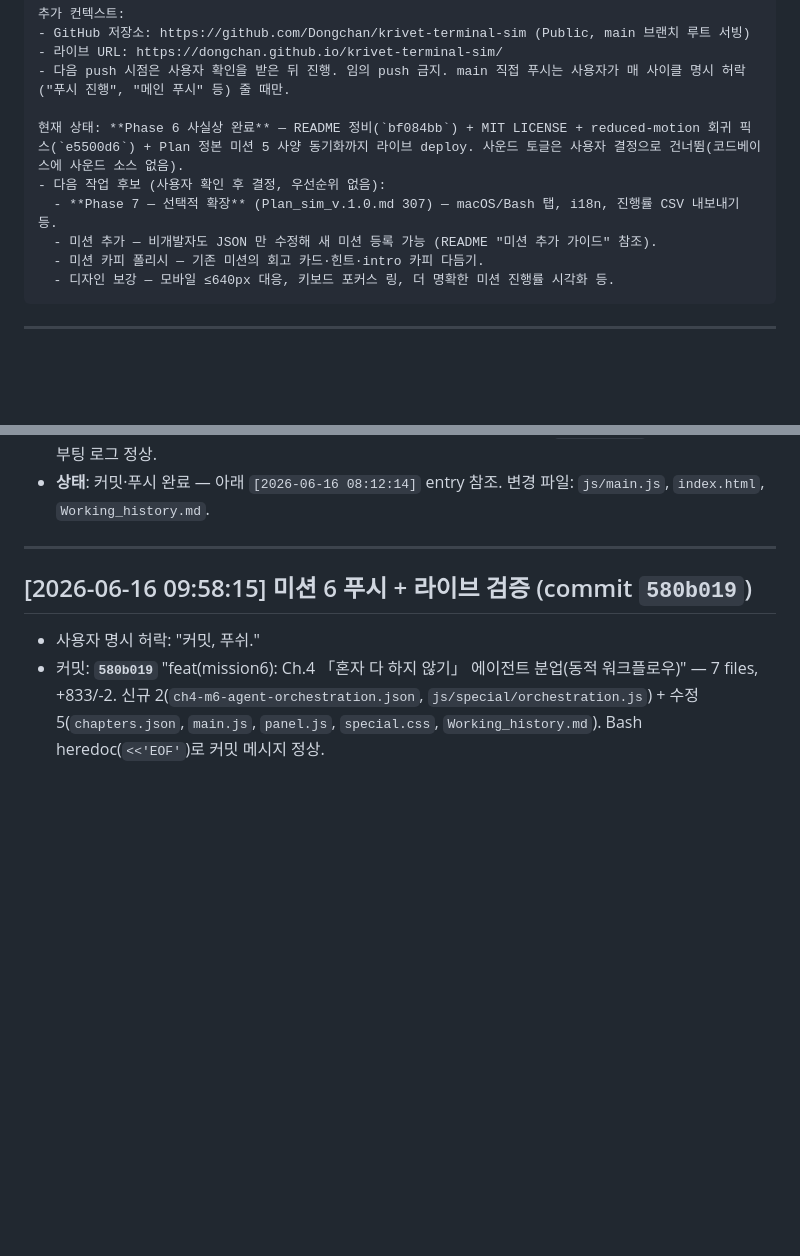
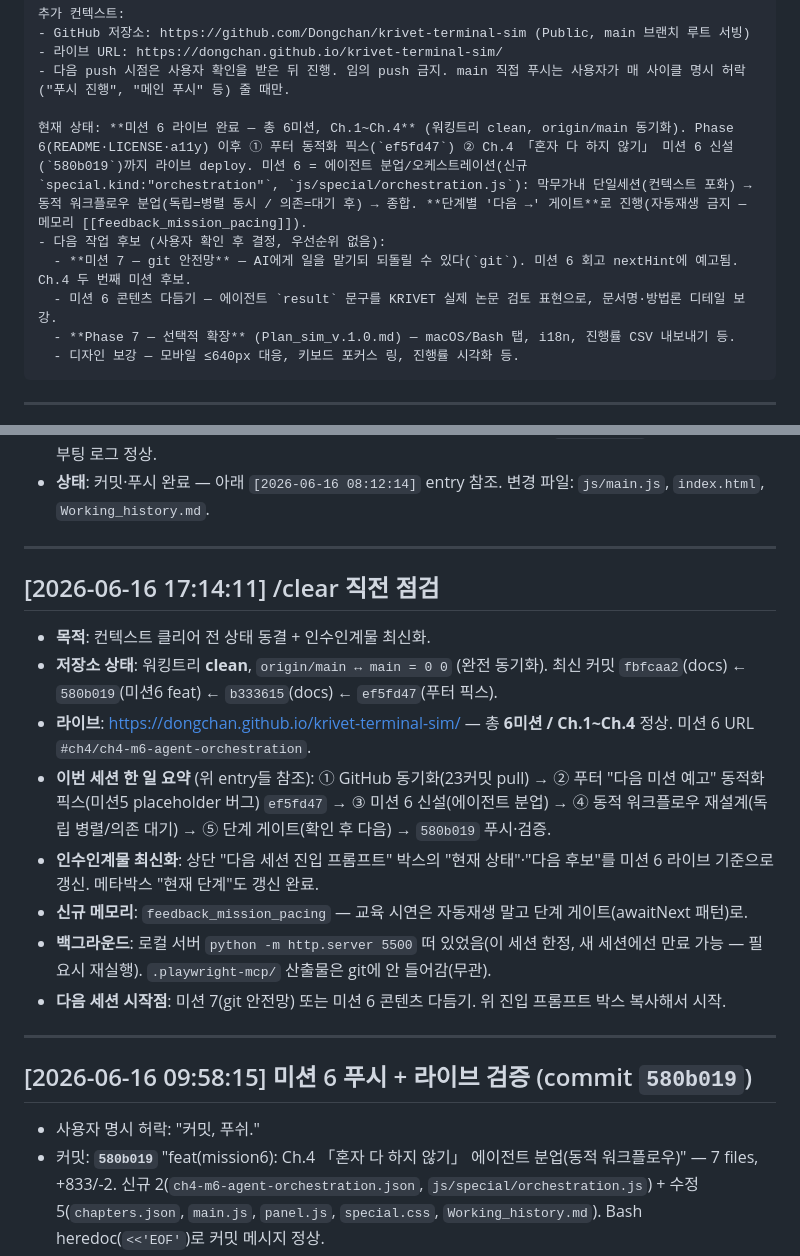
Before and after one commit to Dongchan/krivet-terminal-sim, a Markdown page: Working_history.md, 2 parts joined by grey strips. Drawn GitHub-style; blank space fills up the shorter version.

Commit message:
docs: /clear 직전 점검 entry + 진입 프롬프트 박스 미션 6 기준 갱신
Co-Authored-By: Claude Opus 4.8 (1M context) <noreply@anthropic.com>

````diff
--- a/Working_history.md
+++ b/Working_history.md
@@ -37,12 +37,12 @@ krivet-terminal-sim 프로젝트(현재 작업 폴더의 루트, PC에 따라 `D
 - 라이브 URL: https://dongchan.github.io/krivet-terminal-sim/
 - 다음 push 시점은 사용자 확인을 받은 뒤 진행. 임의 push 금지. main 직접 푸시는 사용자가 매 사이클 명시 허락("푸시 진행", "메인 푸시" 등) 줄 때만.
 
-현재 상태: **Phase 6 사실상 완료** — README 정비(`bf084bb`) + MIT LICENSE + reduced-motion 회귀 픽스(`e5500d6`) + Plan 정본 미션 5 사양 동기화까지 라이브 deploy. 사운드 토글은 사용자 결정으로 건너뜀(코드베이스에 사운드 소스 없음).
+현재 상태: **미션 6 라이브 완료 — 총 6미션, Ch.1~Ch.4** (워킹트리 clean, origin/main 동기화). Phase 6(README·LICENSE·a11y) 이후 ① 푸터 동적화 픽스(`ef5fd47`) ② Ch.4 「혼자 다 하지 않기」 미션 6 신설(`580b019`)까지 라이브 deploy. 미션 6 = 에이전트 분업/오케스트레이션(신규 `special.kind:"orchestration"`, `js/special/orchestration.js`): 막무가내 단일세션(컨텍스트 포화) → 동적 워크플로우 분업(독립=병렬 동시 / 의존=대기 후) → 종합. **단계별 '다음 →' 게이트**로 진행(자동재생 금지 — 메모리 [[feedback_mission_pacing]]).
 - 다음 작업 후보 (사용자 확인 후 결정, 우선순위 없음):
-  - **Phase 7 — 선택적 확장** (Plan_sim_v.1.0.md 307) — macOS/Bash 탭, i18n, 진행률 CSV 내보내기 등.
-  - 미션 추가 — 비개발자도 JSON 만 수정해 새 미션 등록 가능 (README "미션 추가 가이드" 참조).
-  - 미션 카피 폴리시 — 기존 미션의 회고 카드·힌트·intro 카피 다듬기.
-  - 디자인 보강 — 모바일 ≤640px 대응, 키보드 포커스 링, 더 명확한 미션 진행률 시각화 등.
+  - **미션 7 — git 안전망** — AI에게 일을 맡기되 되돌릴 수 있다(`git`). 미션 6 회고 nextHint에 예고됨. Ch.4 두 번째 미션 후보.
+  - 미션 6 콘텐츠 다듬기 — 에이전트 `result` 문구를 KRIVET 실제 논문 검토 표현으로, 문서명·방법론 디테일 보강.
+  - **Phase 7 — 선택적 확장** (Plan_sim_v.1.0.md) — macOS/Bash 탭, i18n, 진행률 CSV 내보내기 등.
+  - 디자인 보강 — 모바일 ≤640px 대응, 키보드 포커스 링, 진행률 시각화 등.
 ```
 
 ---
@@ -61,6 +61,19 @@ krivet-terminal-sim 프로젝트(현재 작업 폴더의 루트, PC에 따라 `D
   - `index.html` 정적 placeholder → `💬 미션을 불러오는 중…` (깊은 링크 진입 시 잘못된 문구 깜빡임 방지).
 - **라이브 검증** (Playwright, `http://localhost:5500`): 5개 라우트 순회 결과 전부 기대값 일치 — 미션1 "두 개의 터미널, 두 배의 속도" / 미션2 "GUI에서는 안 보이는 것" / 미션3 "오토컴팩트 시뮬레이션" / 미션4 "터미널 + 에디터를 한 화면에" / **미션5 "🎉 모든 미션을 마쳤어요!"**. 콘솔 에러는 `favicon.ico` 404(기존, 무관)뿐. 부팅 로그 정상.
 - **상태**: 커밋·푸시 완료 — 아래 `[2026-06-16 08:12:14]` entry 참조. 변경 파일: `js/main.js`, `index.html`, `Working_history.md`.
+
+---
+
+## [2026-06-16 17:14:11] /clear 직전 점검
+
+- **목적**: 컨텍스트 클리어 전 상태 동결 + 인수인계물 최신화.
+- **저장소 상태**: 워킹트리 **clean**, `origin/main ↔ main = 0 0` (완전 동기화). 최신 커밋 `fbfcaa2`(docs) ← `580b019`(미션6 feat) ← `b333615`(docs) ← `ef5fd47`(푸터 픽스).
+- **라이브**: <https://dongchan.github.io/krivet-terminal-sim/> — 총 **6미션 / Ch.1~Ch.4** 정상. 미션 6 URL `#ch4/ch4-m6-agent-orchestration`.
+- **이번 세션 한 일 요약** (위 entry들 참조): ① GitHub 동기화(23커밋 pull) → ② 푸터 "다음 미션 예고" 동적화 픽스(미션5 placeholder 버그) `ef5fd47` → ③ 미션 6 신설(에이전트 분업) → ④ 동적 워크플로우 재설계(독립 병렬/의존 대기) → ⑤ 단계 게이트(확인 후 다음) → `580b019` 푸시·검증.
+- **인수인계물 최신화**: 상단 "다음 세션 진입 프롬프트" 박스의 "현재 상태"·"다음 후보"를 미션 6 라이브 기준으로 갱신. 메타박스 "현재 단계"도 갱신 완료.
+- **신규 메모리**: `feedback_mission_pacing` — 교육 시연은 자동재생 말고 단계 게이트(awaitNext 패턴)로.
+- **백그라운드**: 로컬 서버 `python -m http.server 5500` 떠 있었음(이 세션 한정, 새 세션에선 만료 가능 — 필요시 재실행). `.playwright-mcp/` 산출물은 git에 안 들어감(무관).
+- **다음 세션 시작점**: 미션 7(git 안전망) 또는 미션 6 콘텐츠 다듬기. 위 진입 프롬프트 박스 복사해서 시작.
 
 ---
 
````
